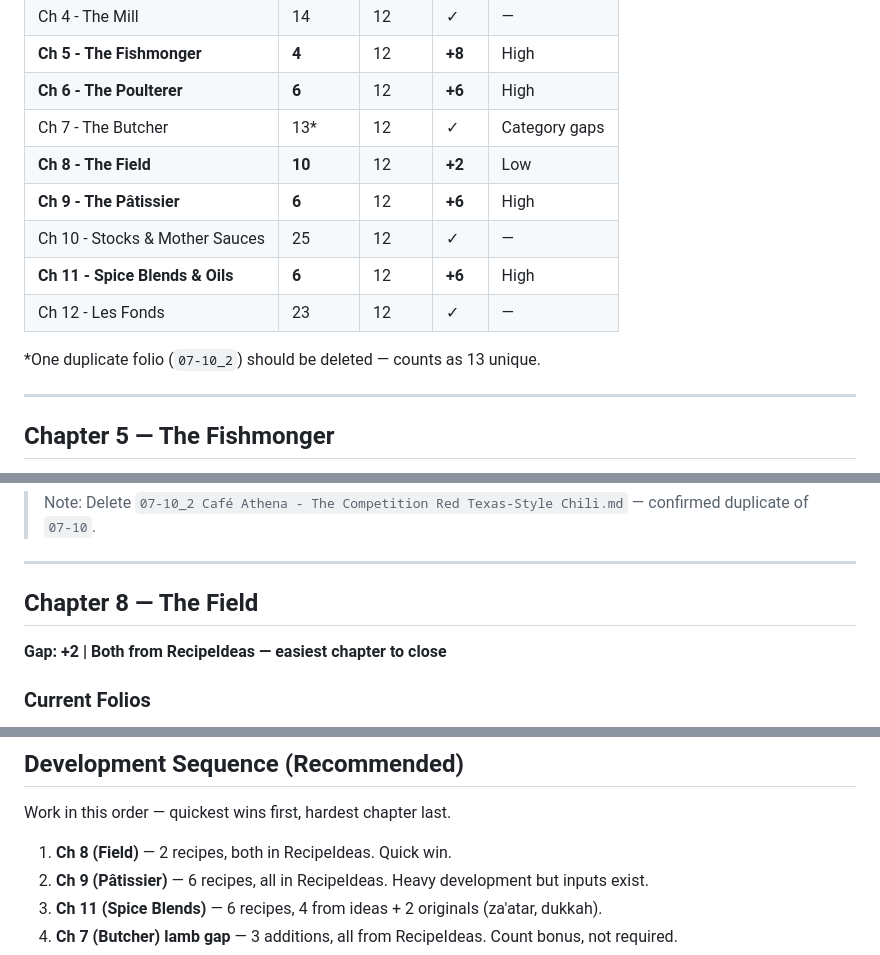
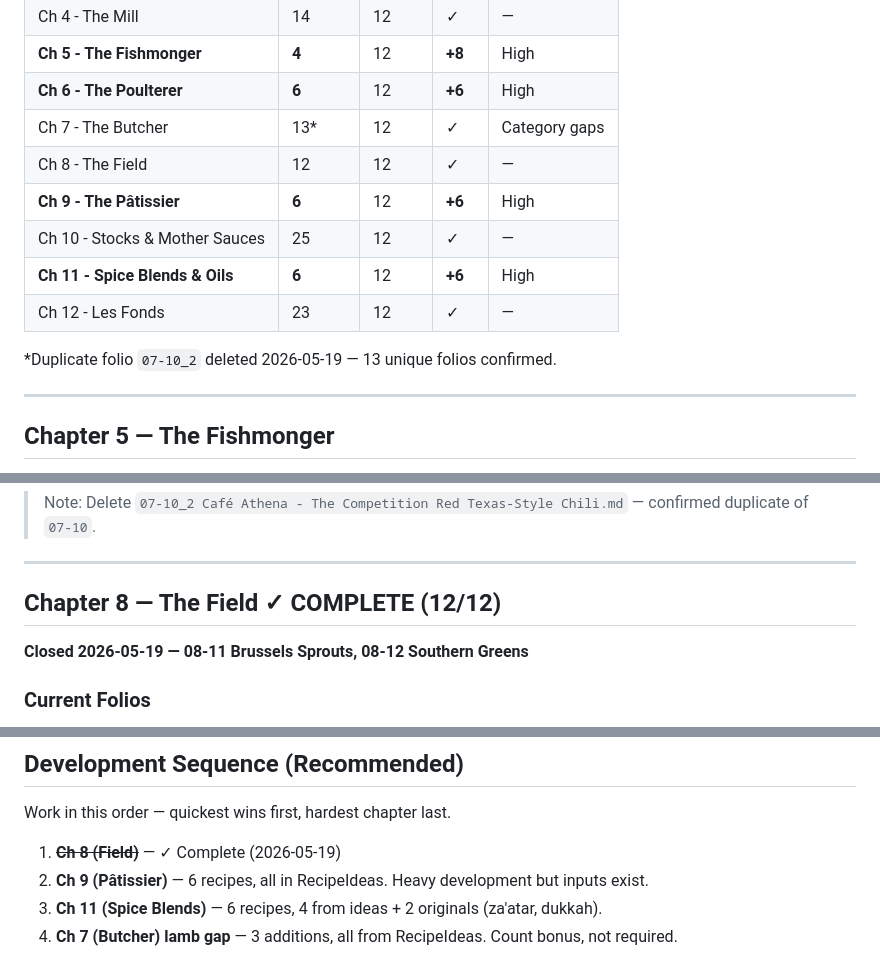
Before and after one commit to kevinward1969/cafe-athena, a Markdown page: CONTENT_PLAN.md, 3 parts joined by grey strips. GitHub-like rendering.

Commit message:
docs: mark Ch 8 complete in content plan

```diff
--- a/CONTENT_PLAN.md
+++ b/CONTENT_PLAN.md
@@ -18,13 +18,13 @@
 | **Ch 5 - The Fishmonger** | **4** | 12 | **+8** | High |
 | **Ch 6 - The Poulterer** | **6** | 12 | **+6** | High |
 | Ch 7 - The Butcher | 13* | 12 | ✓ | Category gaps |
-| **Ch 8 - The Field** | **10** | 12 | **+2** | Low |
+| Ch 8 - The Field | 12 | 12 | ✓ | — |
 | **Ch 9 - The Pâtissier** | **6** | 12 | **+6** | High |
 | Ch 10 - Stocks & Mother Sauces | 25 | 12 | ✓ | — |
 | **Ch 11 - Spice Blends & Oils** | **6** | 12 | **+6** | High |
 | Ch 12 - Les Fonds | 23 | 12 | ✓ | — |
 
-*One duplicate folio (`07-10_2`) should be deleted — counts as 13 unique.
+*Duplicate folio `07-10_2` deleted 2026-05-19 — 13 unique folios confirmed.
 
 ---
 
@@ -124,8 +124,8 @@
 
 ---
 
-## Chapter 8 — The Field
-**Gap: +2 | Both from RecipeIdeas — easiest chapter to close**
+## Chapter 8 — The Field ✓ COMPLETE (12/12)
+**Closed 2026-05-19 — 08-11 Brussels Sprouts, 08-12 Southern Greens**
 
 ### Current Folios
 - 08-01 King Trumpet "Scallops" & Celeriac Mousseline
@@ -238,7 +238,7 @@
 
 Work in this order — quickest wins first, hardest chapter last.
 
-1. **Ch 8 (Field)** — 2 recipes, both in RecipeIdeas. Quick win.
+1. ~~**Ch 8 (Field)**~~ — ✓ Complete (2026-05-19)
 2. **Ch 9 (Pâtissier)** — 6 recipes, all in RecipeIdeas. Heavy development but inputs exist.
 3. **Ch 11 (Spice Blends)** — 6 recipes, 4 from ideas + 2 originals (za'atar, dukkah).
 4. **Ch 7 (Butcher) lamb gap** — 3 additions, all from RecipeIdeas. Count bonus, not required.
```
Also changed, not shown: other parts of CONTENT_PLAN.md (+1 -1 lines).
